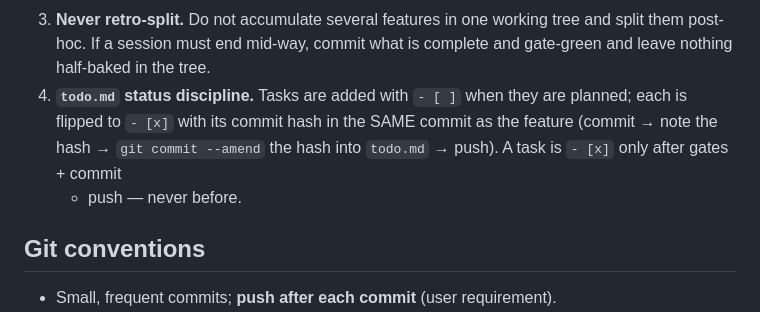
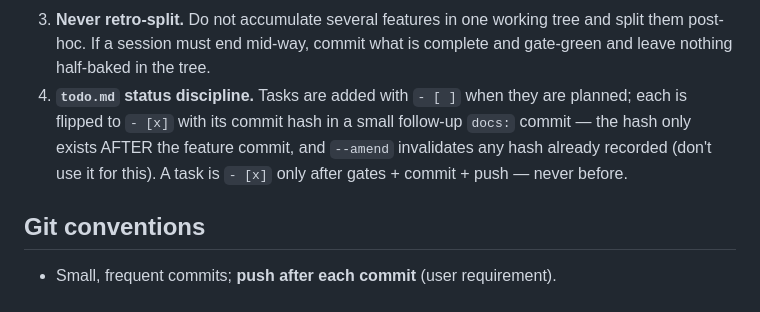
Before and after one commit to raphaeldelors-code/solar-system-3d, a Markdown page: AGENTS.md, the part around the change. Drawn GitHub-style.

```diff
--- a/AGENTS.md
+++ b/AGENTS.md
@@ -218,10 +218,10 @@ fragile surgery. Do not repeat that.
    tree and split them post-hoc. If a session must end mid-way, commit what
    is complete and gate-green and leave nothing half-baked in the tree.
 4. **`todo.md` status discipline.** Tasks are added with `- [ ]` when they
-   are planned; each is flipped to `- [x]` with its commit hash in the SAME
-   commit as the feature (commit → note the hash → `git commit --amend` the
-   hash into `todo.md` → push). A task is `- [x]` only after gates + commit
-   - push — never before.
+   are planned; each is flipped to `- [x]` with its commit hash in a small
+   follow-up `docs:` commit — the hash only exists AFTER the feature commit,
+   and `--amend` invalidates any hash already recorded (don't use it for
+   this). A task is `- [x]` only after gates + commit + push — never before.
 
 ## Git conventions
 
```
Also changed, not shown: plans/003-process-and-scale-constellation-ux.md (+3 -1 lines), todo.md (+2 -2 lines).
